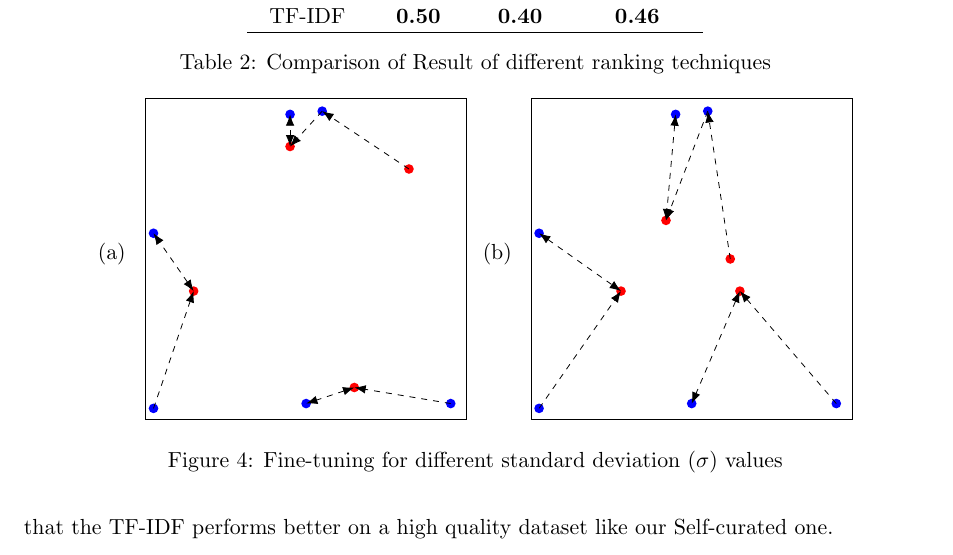
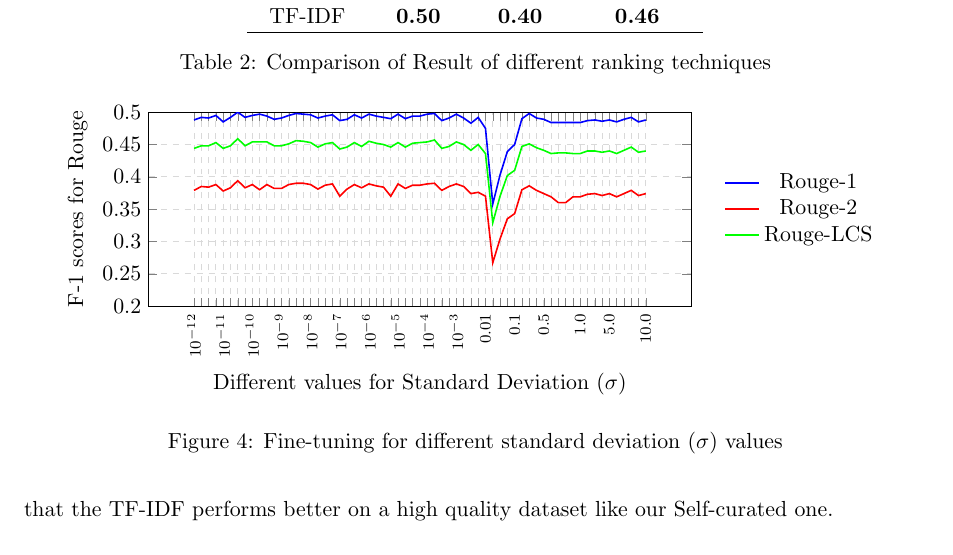
Before and after one commit to FMOpee/Bengali-Extractive-Text-Summarization-Using-Word-Similarity-Based-Spectral-Clustering, a LaTeX paper (src/main.tex, which reads src/chapters/result.tex, src/figs/finetuning.tex): part of page 14 of 19, cut so that both start at the same text. Compiled offline with pdfLaTeX.

Commit message:
choltese atleast

```diff
--- a/src/chapters/result.tex
+++ b/src/chapters/result.tex
@@ -196,7 +196,7 @@ The result for the fine-tuning process is shown in the following line chart (Fig
 
 \begin{figure}
     \centering
-    \input{figs/msd}
+    \input{figs/finetuning}
     \caption{Fine-tuning for different standard deviation~($\sigma$)~values}
     \label{fig:sigma-fine-tuning}
 \end{figure}
--- /dev/null
+++ b/src/figs/finetuning.tex
@@ -0,0 +1,226 @@
+\begin{tikzpicture}
+    \begin{axis}[
+        width=.7\textwidth,
+        height=5cm,
+        xlabel={Different values for Standard Deviation ($\sigma$)},
+        ylabel={F-1 scores for Rouge},
+        ymin=0.2, ymax=0.5,
+        xtick={1,2,...,63}, % Original 63 ticks
+        xticklabels={ $10^{-12}$, , , , $10^{-11}$, , , , $10^{-10}$, , , , $10^{-9}$, , , , $10^{-8}$, , , ,
+                     $10^{-7}$, , , , $10^{-6}$, , , , $10^{-5}$, , , , $10^{-4}$, , , ,
+                     $10^{-3}$, , , , $0.01$, , , , $0.1$, , , , $0.5$, , , ,
+                      , $1.0$, , , , $5.0$, , , , ,$10.0$}, % Show 1 in every 4 labels
+        xticklabel style={rotate=90, anchor=east, font=\scriptsize}, % Rotate labels 90 degrees
+        legend style={at={(1.05,0.5)}, anchor=west, draw=none}, % Move legend outside, remove border
+        grid=major,
+        grid style={dashed,gray!30},
+        ytick={0.2, 0.25, 0.3, 0.35, 0.4, 0.45, 0.5}, % Y-axis ticks
+        cycle list name=color list,
+    ]
+
+    % Dummy data for Column 1
+    \addplot[color=blue, thick] coordinates {
+        (1, 0.488)
+        (2, 0.492)
+        (3, 0.491)
+        (4, 0.495)
+        (5, 0.485)
+        (6, 0.492)
+        (7, 0.500)
+        (8, 0.492)
+        (9, 0.495)
+        (10, 0.497)
+        (11, 0.494)
+        (12, 0.489)
+        (13, 0.491)
+        (14, 0.495)
+        (15, 0.498)
+        (16, 0.497)
+        (17, 0.496)
+        (18, 0.491)
+        (19, 0.494)
+        (20, 0.496)
+        (21, 0.487)
+        (22, 0.489)
+        (23, 0.496)
+        (24, 0.491)
+        (25, 0.497)
+        (26, 0.494)
+        (27, 0.492)
+        (28, 0.490)
+        (29, 0.497)
+        (30, 0.490)
+        (31, 0.494)
+        (32, 0.494)
+        (33, 0.497)
+        (34, 0.498)
+        (35, 0.487)
+        (36, 0.491)
+        (37, 0.497)
+        (38, 0.491)
+        (39, 0.483)
+        (40, 0.492)
+        (41, 0.475)
+        (42, 0.358)
+        (43, 0.403)
+        (44, 0.439)
+        (45, 0.450)
+        (46, 0.490)
+        (47, 0.498)
+        (48, 0.491)
+        (49, 0.489)
+        (50, 0.484)
+        (51, 0.484)
+        (52, 0.484)
+        (53, 0.484)
+        (54, 0.484)
+        (55, 0.487)
+        (56, 0.488)
+        (57, 0.486)
+        (58, 0.488)
+        (59, 0.485)
+        (60, 0.489)
+        (61, 0.492)
+        (62, 0.485)
+        (63, 0.488)
+    };
+    \addlegendentry{Rouge-1}
+
+    % Dummy data for Column 2
+    \addplot[color=red, thick] coordinates {
+        (1, 0.379)
+        (2, 0.385)
+        (3, 0.384)
+        (4, 0.388)
+        (5, 0.378)
+        (6, 0.383)
+        (7, 0.394)
+        (8, 0.383)
+        (9, 0.388)
+        (10, 0.380)
+        (11, 0.388)
+        (12, 0.382)
+        (13, 0.382)
+        (14, 0.388)
+        (15, 0.390)
+        (16, 0.390)
+        (17, 0.388)
+        (18, 0.381)
+        (19, 0.387)
+        (20, 0.389)
+        (21, 0.370)
+        (22, 0.381)
+        (23, 0.388)
+        (24, 0.383)
+        (25, 0.389)
+        (26, 0.386)
+        (27, 0.384)
+        (28, 0.370)
+        (29, 0.389)
+        (30, 0.382)
+        (31, 0.387)
+        (32, 0.387)
+        (33, 0.389)
+        (34, 0.390)
+        (35, 0.379)
+        (36, 0.385)
+        (37, 0.389)
+        (38, 0.385)
+        (39, 0.374)
+        (40, 0.376)
+        (41, 0.370)
+        (42, 0.267)
+        (43, 0.304)
+        (44, 0.335)
+        (45, 0.343)
+        (46, 0.380)
+        (47, 0.386)
+        (48, 0.379)
+        (49, 0.374)
+        (50, 0.369)
+        (51, 0.360)
+        (52, 0.360)
+        (53, 0.369)
+        (54, 0.369)
+        (55, 0.373)
+        (56, 0.374)
+        (57, 0.371)
+        (58, 0.374)
+        (59, 0.369)
+        (60, 0.374)
+        (61, 0.379)
+        (62, 0.371)
+        (63, 0.374)
+    };
+    \addlegendentry{Rouge-2}
+
+    % Dummy data for Column 3
+    \addplot[color=green, thick] coordinates {
+        (1, 0.444)
+        (2, 0.448)
+        (3, 0.448)
+        (4, 0.453)
+        (5, 0.444)
+        (6, 0.448)
+        (7, 0.459)
+        (8, 0.448)
+        (9, 0.454)
+        (10, 0.454)
+        (11, 0.454)
+        (12, 0.448)
+        (13, 0.448)
+        (14, 0.451)
+        (15, 0.456)
+        (16, 0.455)
+        (17, 0.453)
+        (18, 0.446)
+        (19, 0.451)
+        (20, 0.453)
+        (21, 0.443)
+        (22, 0.446)
+        (23, 0.453)
+        (24, 0.447)
+        (25, 0.455)
+        (26, 0.452)
+        (27, 0.450)
+        (28, 0.446)
+        (29, 0.453)
+        (30, 0.446)
+        (31, 0.452)
+        (32, 0.453)
+        (33, 0.454)
+        (34, 0.457)
+        (35, 0.444)
+        (36, 0.447)
+        (37, 0.454)
+        (38, 0.450)
+        (39, 0.441)
+        (40, 0.450)
+        (41, 0.436)
+        (42, 0.329)
+        (43, 0.370)
+        (44, 0.402)
+        (45, 0.410)
+        (46, 0.447)
+        (47, 0.451)
+        (48, 0.445)
+        (49, 0.441)
+        (50, 0.436)
+        (51, 0.437)
+        (52, 0.437)
+        (53, 0.436)
+        (54, 0.436)
+        (55, 0.440)
+        (56, 0.440)
+        (57, 0.438)
+        (58, 0.440)
+        (59, 0.436)
+        (60, 0.441)
+        (61, 0.446)
+        (62, 0.438)
+        (63, 0.440)
+    };
+    \addlegendentry{Rouge-LCS}
+
+    \end{axis}
+\end{tikzpicture}
```
Also changed, not shown: out/main.pdf, 2 other files.
